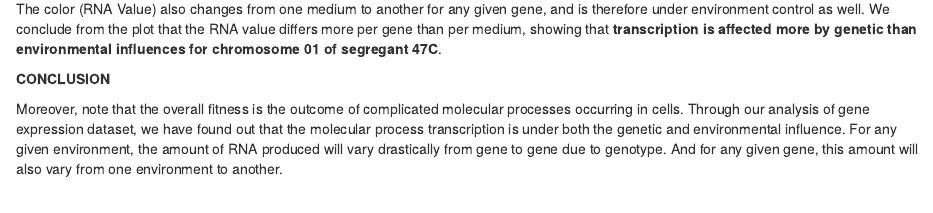
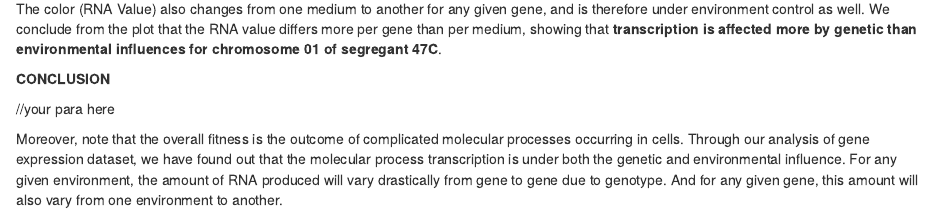
Before and after one commit to Gottfrid91/case-study-in-genomic-growth-rates, an R Markdown document (EDA_CaseStudy1.Rmd): the page in a window 1100 px wide, from 12020 px down. Rendered offline with R 4.5, knitr and Pandoc, with nearby package versions; some code elsewhere in the file could not run offline.

Commit message:
Added 1/2 Conclusion

```diff
--- a/EDA_CaseStudy1.Rmd
+++ b/EDA_CaseStudy1.Rmd
@@ -381,6 +381,6 @@ Note how the color (RNA value) changes over Genes, showing that the amount of RN
 **CONCLUSION**
 
 
-<your para here>
+//your para here
 
 Moreover, note that the overall fitness is the outcome of complicated molecular processes occurring in cells. Through our analysis of gene expression dataset, we have found out that the molecular process transcription is under both the genetic and environmental influence. For any given environment, the amount of RNA produced will vary drastically from gene to gene due to genotype. And for any given gene, this amount will also vary from one environment to another.
```
